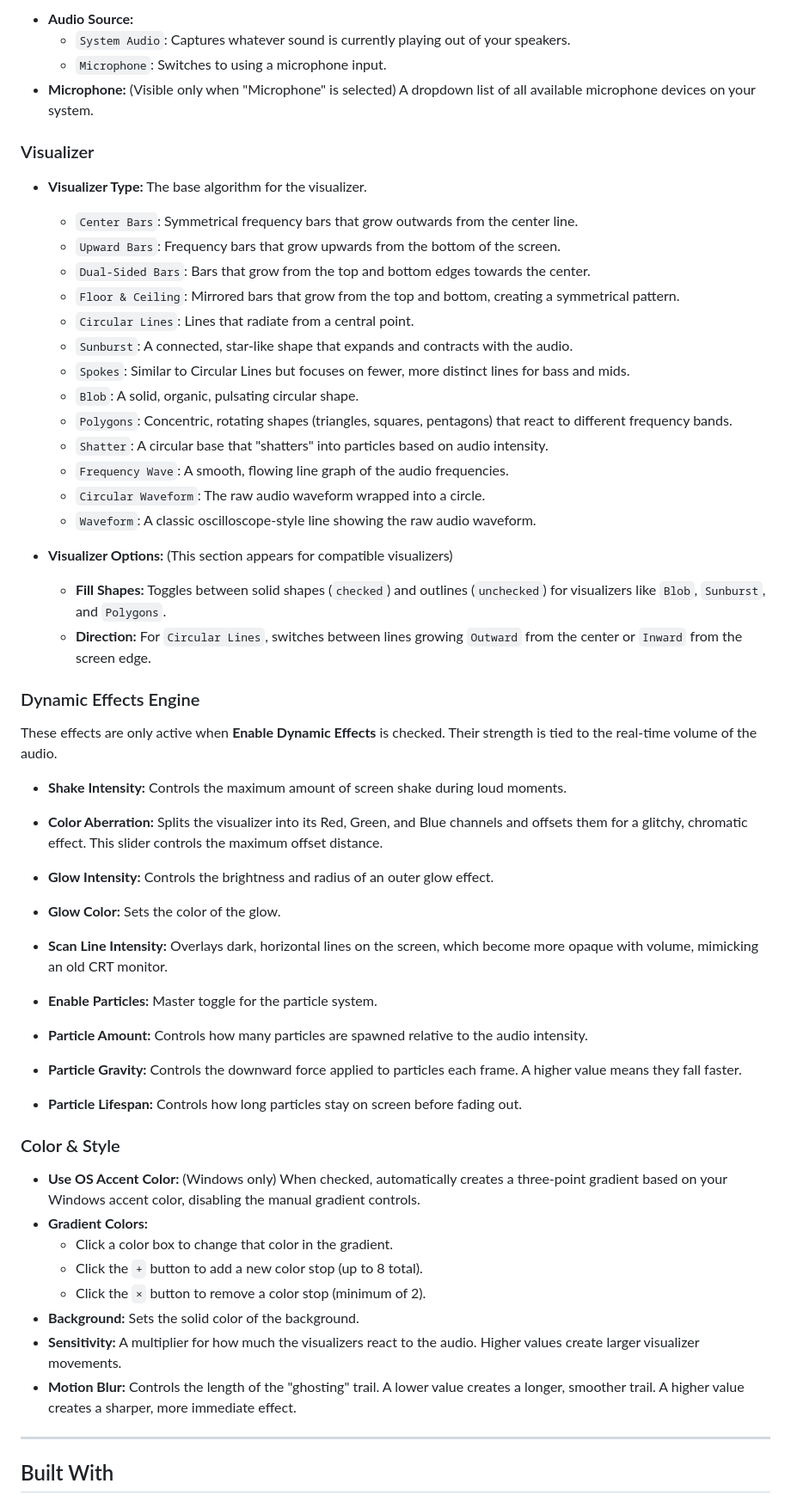
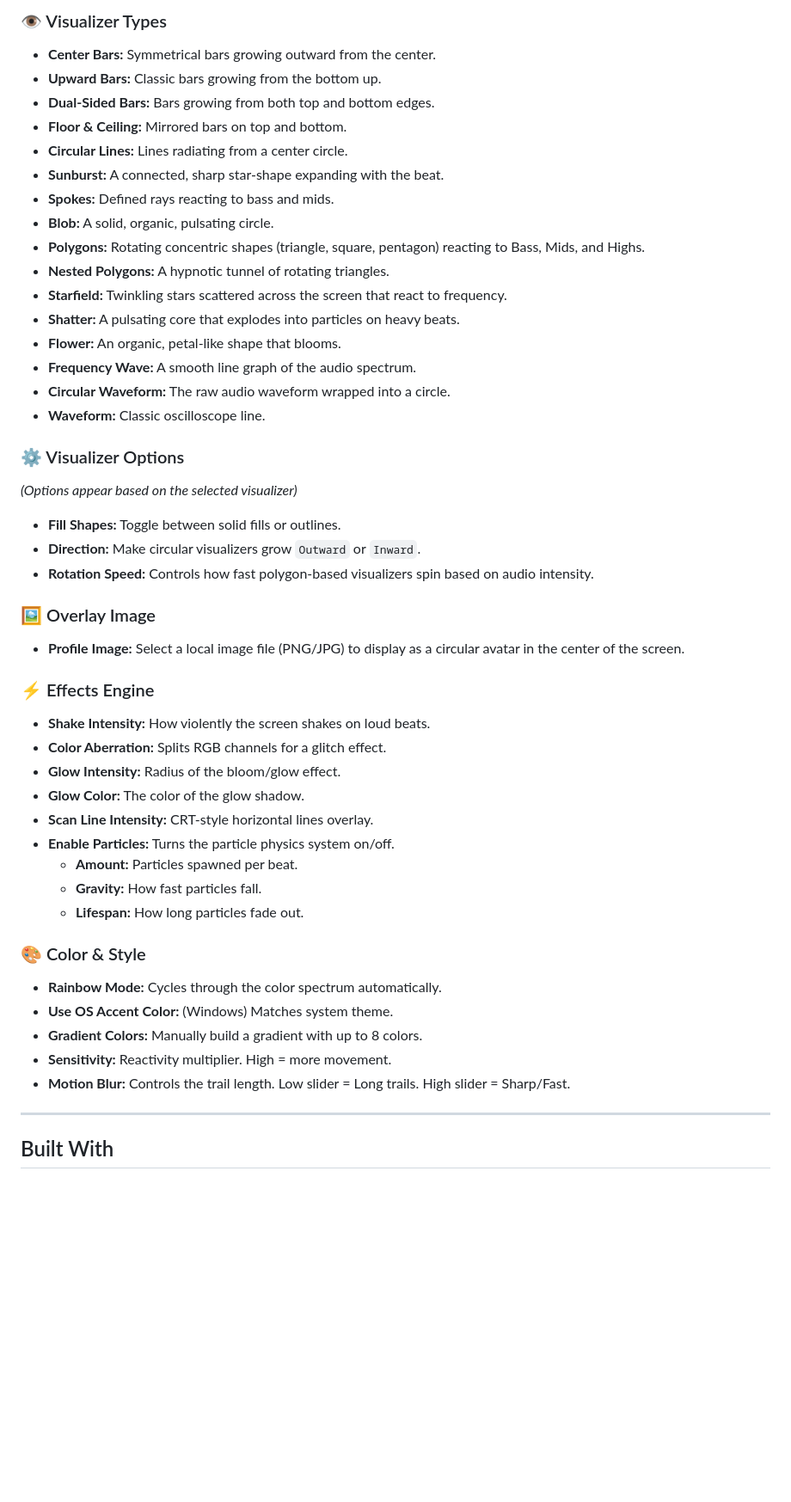
Before and after one commit to MrCryptographic/EchoesRealm-Music-Visulizer, a Markdown page: README.md, the part around one of its changes. Shown at 86% size. Drawn GitHub-style; blank space fills up the shorter version.

Commit message:
Revise README for clarity and feature updates
Updated README to clarify video rendering note and improve feature descriptions.

```diff
--- a/README.md
+++ b/README.md
@@ -71,55 +68,48 @@ Click the **gear icon** in the top-right to open the settings sidebar.
 
--   **Audio Source:**
-    -   `System Audio`: Captures whatever sound is currently playing out of your speakers.
-    -   `Microphone`: Switches to using a microphone input.
--   **Microphone:** (Visible only when "Microphone" is selected) A dropdown list of all available microphone devices on your system.
+### 👁️ Visualizer Types
+-   **Center Bars:** Symmetrical bars growing outward from the center.
+-   **Upward Bars:** Classic bars growing from the bottom up.
+-   **Dual-Sided Bars:** Bars growing from both top and bottom edges.
+-   **Floor & Ceiling:** Mirrored bars on top and bottom.
+-   **Circular Lines:** Lines radiating from a center circle.
+-   **Sunburst:** A connected, sharp star-shape expanding with the beat.
+-   **Spokes:** Defined rays reacting to bass and mids.
+-   **Blob:** A solid, organic, pulsating circle.
+-   **Polygons:** Rotating concentric shapes (triangle, square, pentagon) reacting to Bass, Mids, and Highs.
+-   **Nested Polygons:** A hypnotic tunnel of rotating triangles.
+-   **Starfield:** Twinkling stars scattered across the screen that react to frequency.
+-   **Shatter:** A pulsating core that explodes into particles on heavy beats.
+-   **Flower:** An organic, petal-like shape that blooms.
+-   **Frequency Wave:** A smooth line graph of the audio spectrum.
+-   **Circular Waveform:** The raw audio waveform wrapped into a circle.
+-   **Waveform:** Classic oscilloscope line.
 
-### Visualizer
+### ⚙️ Visualizer Options
+*(Options appear based on the selected visualizer)*
+-   **Fill Shapes:** Toggle between solid fills or outlines.
+-   **Direction:** Make circular visualizers grow `Outward` or `Inward`.
+-   **Rotation Speed:** Controls how fast polygon-based visualizers spin based on audio intensity.
 
--   **Visualizer Type:** The base algorithm for the visualizer.
-    -   `Center Bars`: Symmetrical frequency bars that grow outwards from the center line.
-    -   `Upward Bars`: Frequency bars that grow upwards from the bottom of the screen.
-    -   `Dual-Sided Bars`: Bars that grow from the top and bottom edges towards the center.
-    -   `Floor & Ceiling`: Mirrored bars that grow from the top and bottom, creating a symmetrical pattern.
-    -   `Circular Lines`: Lines that radiate from a central point.
-    -   `Sunburst`: A connected, star-like shape that expands and contracts with the audio.
-    -   `Spokes`: Similar to Circular Lines but focuses on fewer, more distinct lines for bass and mids.
-    -   `Blob`: A solid, organic, pulsating circular shape.
-    -   `Polygons`: Concentric, rotating shapes (triangles, squares, pentagons) that react to different frequency bands.
-    -   `Shatter`: A circular base that "shatters" into particles based on audio intensity.
-    -   `Frequency Wave`: A smooth, flowing line graph of the audio frequencies.
-    -   `Circular Waveform`: The raw audio waveform wrapped into a circle.
-    -   `Waveform`: A classic oscilloscope-style line showing the raw audio waveform.
+### 🖼️ Overlay Image
+-   **Profile Image:** Select a local image file (PNG/JPG) to display as a circular avatar in the center of the screen.
 
--   **Visualizer Options:** (This section appears for compatible visualizers)
-    -   **Fill Shapes:** Toggles between solid shapes (`checked`) and outlines (`unchecked`) for visualizers like `Blob`, `Sunburst`, and `Polygons`.
-    -   **Direction:** For `Circular Lines`, switches between lines growing `Outward` from the center or `Inward` from the screen edge.
+### ⚡ Effects Engine
+-   **Shake Intensity:** How violently the screen shakes on loud beats.
+-   **Color Aberration:** Splits RGB channels for a glitch effect.
+-   **Glow Intensity:** Radius of the bloom/glow effect.
+-   **Glow Color:** The color of the glow shadow.
+-   **Scan Line Intensity:** CRT-style horizontal lines overlay.
+-   **Enable Particles:** Turns the particle physics system on/off.
+    -   **Amount:** Particles spawned per beat.
+    -   **Gravity:** How fast particles fall.
+    -   **Lifespan:** How long particles fade out.
 
-### Dynamic Effects Engine
-
-These effects are only active when **Enable Dynamic Effects** is checked. Their strength is tied to the real-time volume of the audio.
-
--   **Shake Intensity:** Controls the maximum amount of screen shake during loud moments.
--   **Color Aberration:** Splits the visualizer into its Red, Green, and Blue channels and offsets them for a glitchy, chromatic effect. This slider controls the maximum offset distance.
--   **Glow Intensity:** Controls the brightness and radius of an outer glow effect.
--   **Glow Color:** Sets the color of the glow.
--   **Scan Line Intensity:** Overlays dark, horizontal lines on the screen, which become more opaque with volume, mimicking an old CRT monitor.
-
--   **Enable Particles:** Master toggle for the particle system.
--   **Particle Amount:** Controls how many particles are spawned relative to the audio intensity.
--   **Particle Gravity:** Controls the downward force applied to particles each frame. A higher value means they fall faster.
--   **Particle Lifespan:** Controls how long particles stay on screen before fading out.
-
-### Color & Style
-
--   **Use OS Accent Color:** (Windows only) When checked, automatically creates a three-point gradient based on your Windows accent color, disabling the manual gradient controls.
--   **Gradient Colors:**
-    -   Click a color box to change that color in the gradient.
-    -   Click the `+` button to add a new color stop (up to 8 total).
-    -   Click the `×` button to remove a color stop (minimum of 2).
--   **Background:** Sets the solid color of the background.
--   **Sensitivity:** A multiplier for how much the visualizers react to the audio. Higher values create larger visualizer movements.
--   **Motion Blur:** Controls the length of the "ghosting" trail. A lower value creates a longer, smoother trail. A higher value creates a sharper, more immediate effect.
+### 🎨 Color & Style
+-   **Rainbow Mode:** Cycles through the color spectrum automatically.
+-   **Use OS Accent Color:** (Windows) Matches system theme.
+-   **Gradient Colors:** Manually build a gradient with up to 8 colors.
+-   **Sensitivity:** Reactivity multiplier. High = more movement.
+-   **Motion Blur:** Controls the trail length. Low slider = Long trails. High slider = Sharp/Fast.
 
 ---
 
```
Also changed, not shown: other parts of README.md (+37 -46 lines).
